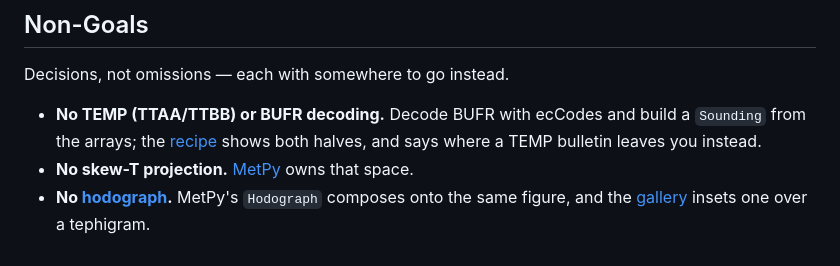
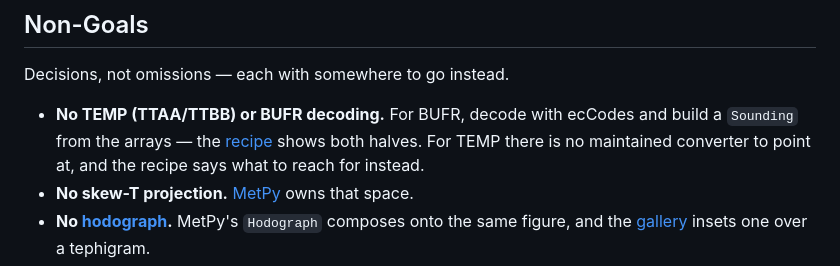
Before and after one commit to bjlittle/tephpy, a Markdown page: README.md, the part around the change. Rendered like a GitHub page.

Commit message:
Say which format the recipe answers, in the three places that claim it
Narrowing the recipe to BUFR left three statements behind that still
promise ecCodes for both formats. The non-goal itself is right -- tephpy
decodes neither -- so what needed correcting is the remedy beside it.

The README bullet led with both formats and pointed at a BUFR recipe,
carrying TEMP in a trailing clause a scanning reader misses. It now
splits: for BUFR, decode with ecCodes; for TEMP there is no maintained
converter, and the recipe says what to reach for instead. Spec §9 and the
§2 decisions table both read "recipe docs point at eccodes", which is now
true of the BUFR half alone, and both spelled the project's name in the
wrong case.

Follows the review of PR #191, which found the same over-claim in the
page's title.

Co-Authored-By: Claude Opus 5 <noreply@anthropic.com>
Claude-Session: https://claude.ai/code/session_017fz9nNazC5nuiYk69iGL1k

```diff
--- a/README.md
+++ b/README.md
@@ -33,9 +33,10 @@ Successor to [SciTools/tephi](https://github.com/SciTools/tephi).
 
 Decisions, not omissions — each with somewhere to go instead.
 
-- **No TEMP (TTAA/TTBB) or BUFR decoding.** Decode BUFR with ecCodes and build a
-  `Sounding` from the arrays; the [recipe][temp-and-bufr] shows both halves, and
-  says where a TEMP bulletin leaves you instead.
+- **No TEMP (TTAA/TTBB) or BUFR decoding.** For BUFR, decode with ecCodes and
+  build a `Sounding` from the arrays — the [recipe][temp-and-bufr] shows both
+  halves. For TEMP there is no maintained converter to point at, and the recipe
+  says what to reach for instead.
 - **No skew-T projection.** [MetPy](https://unidata.github.io/MetPy/latest/) owns
   that space.
 - **No [hodograph][hodograph].** MetPy's `Hodograph` composes onto the same
```
Also changed, not shown: 1 other file.
